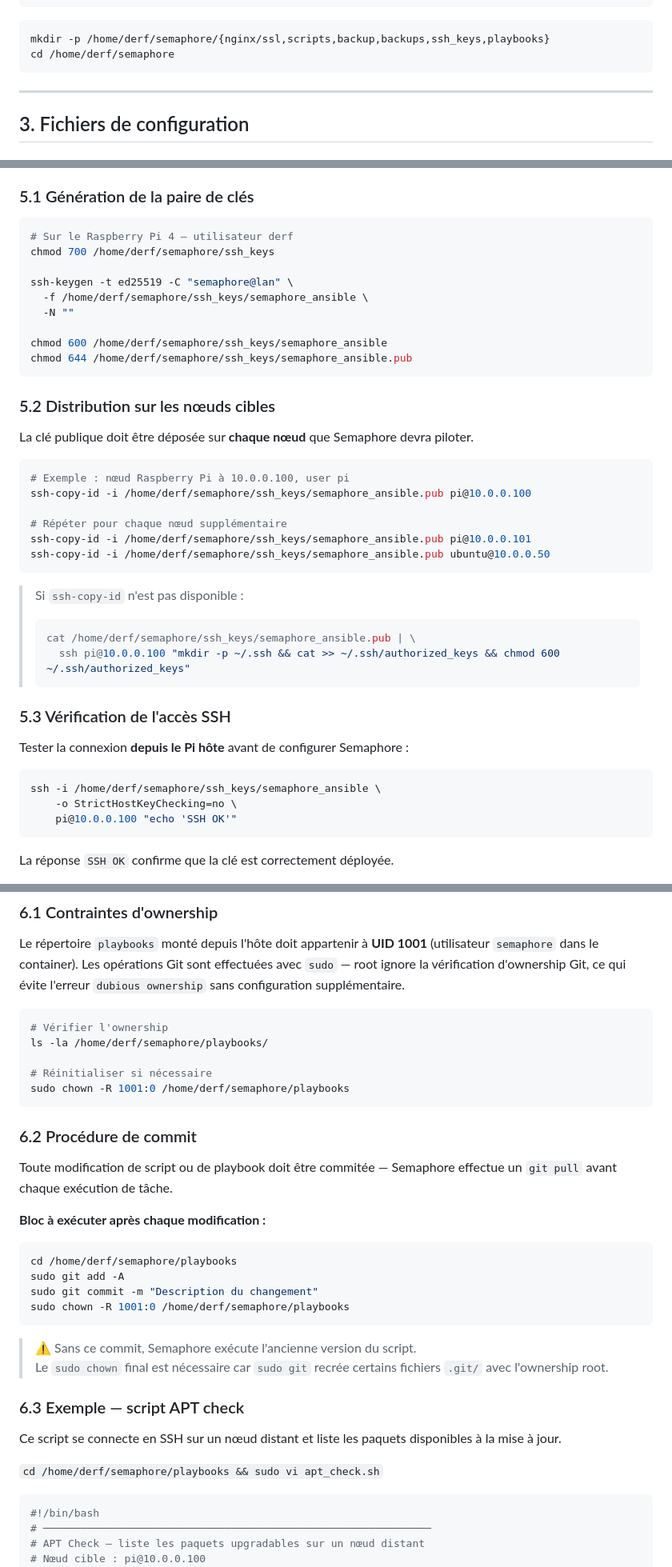
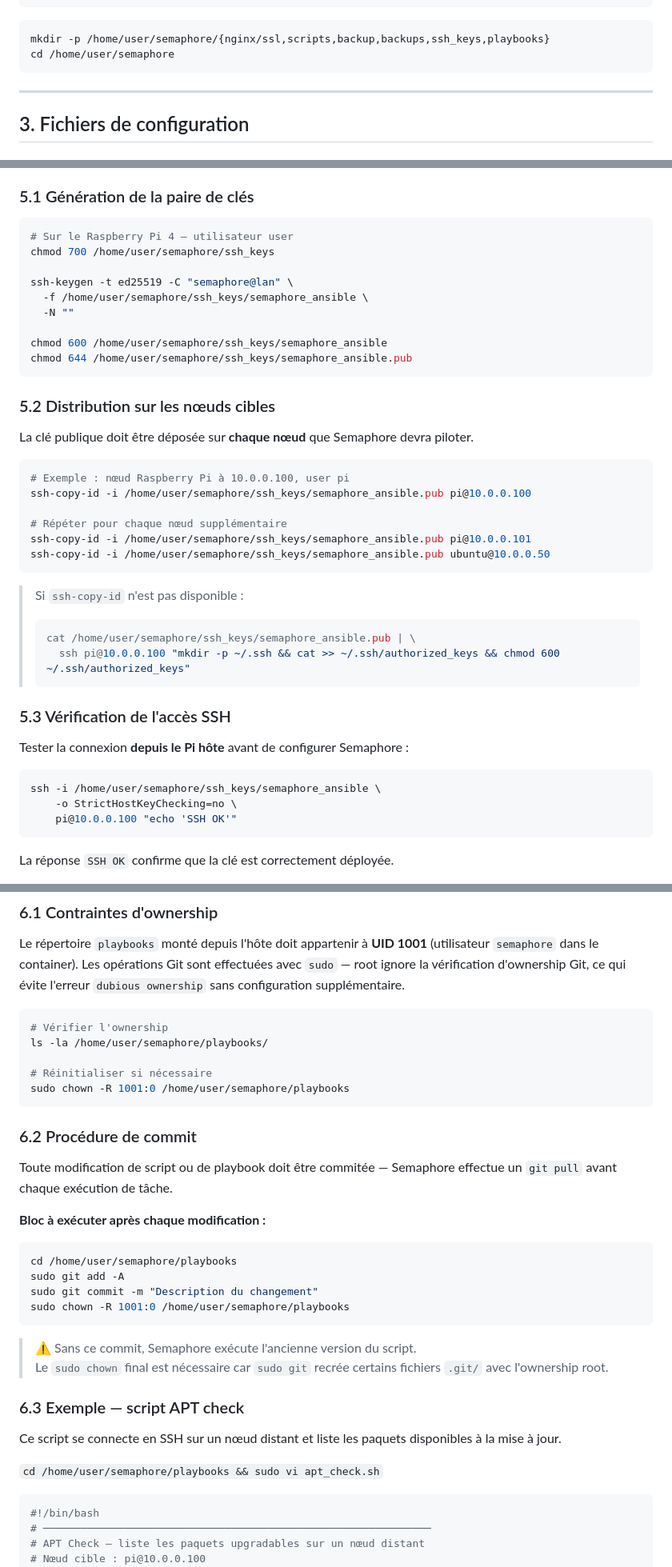
Before and after one commit to fredoss-vs/fredoss-vs.github.io, a Markdown page: Ansible_SemaphoreUI-rpi4/readme.md, 3 parts joined by grey strips. Shown at 80% size. GitHub-like rendering.

Commit message:
xxx change by ->user

````diff
--- a/Ansible_SemaphoreUI-rpi4/readme.md
+++ b/Ansible_SemaphoreUI-rpi4/readme.md
@@ -99,8 +99,8 @@ docker --version && docker compose version && openssl version
 ```
 
 ```bash
-mkdir -p /home/derf/semaphore/{nginx/ssl,scripts,backup,backups,ssh_keys,playbooks}
-cd /home/derf/semaphore
+mkdir -p /home/user/semaphore/{nginx/ssl,scripts,backup,backups,ssh_keys,playbooks}
+cd /home/user/semaphore
 ```
 
 ---
@@ -504,15 +504,15 @@ Semaphore exécute les scripts et playbooks via SSH. Une paire de clés dédiée
 ### 5.1 Génération de la paire de clés
 
 ```bash
-# Sur le Raspberry Pi 4 — utilisateur derf
-chmod 700 /home/derf/semaphore/ssh_keys
+# Sur le Raspberry Pi 4 — utilisateur user
+chmod 700 /home/user/semaphore/ssh_keys
 
 ssh-keygen -t ed25519 -C "semaphore@lan" \
-  -f /home/derf/semaphore/ssh_keys/semaphore_ansible \
+  -f /home/user/semaphore/ssh_keys/semaphore_ansible \
   -N ""
 
-chmod 600 /home/derf/semaphore/ssh_keys/semaphore_ansible
-chmod 644 /home/derf/semaphore/ssh_keys/semaphore_ansible.pub
+chmod 600 /home/user/semaphore/ssh_keys/semaphore_ansible
+chmod 644 /home/user/semaphore/ssh_keys/semaphore_ansible.pub
 ```
 
 ### 5.2 Distribution sur les nœuds cibles
@@ -521,16 +521,16 @@ La clé publique doit être déposée sur **chaque nœud** que Semaphore devra p
 
 ```bash
 # Exemple : nœud Raspberry Pi à 10.0.0.100, user pi
-ssh-copy-id -i /home/derf/semaphore/ssh_keys/semaphore_ansible.pub pi@10.0.0.100
+ssh-copy-id -i /home/user/semaphore/ssh_keys/semaphore_ansible.pub pi@10.0.0.100
 
 # Répéter pour chaque nœud supplémentaire
-ssh-copy-id -i /home/derf/semaphore/ssh_keys/semaphore_ansible.pub pi@10.0.0.101
-ssh-copy-id -i /home/derf/semaphore/ssh_keys/semaphore_ansible.pub ubuntu@10.0.0.50
+ssh-copy-id -i /home/user/semaphore/ssh_keys/semaphore_ansible.pub pi@10.0.0.101
+ssh-copy-id -i /home/user/semaphore/ssh_keys/semaphore_ansible.pub ubuntu@10.0.0.50
 ```
 
 > Si `ssh-copy-id` n'est pas disponible :
 > ```bash
-> cat /home/derf/semaphore/ssh_keys/semaphore_ansible.pub | \
+> cat /home/user/semaphore/ssh_keys/semaphore_ansible.pub | \
 >   ssh pi@10.0.0.100 "mkdir -p ~/.ssh && cat >> ~/.ssh/authorized_keys && chmod 600 ~/.ssh/authorized_keys"
 > ```
 
@@ -539,7 +539,7 @@ ssh-copy-id -i /home/derf/semaphore/ssh_keys/semaphore_ansible.pub ubuntu@10.0.0
 Tester la connexion **depuis le Pi hôte** avant de configurer Semaphore :
 
 ```bash
-ssh -i /home/derf/semaphore/ssh_keys/semaphore_ansible \
+ssh -i /home/user/semaphore/ssh_keys/semaphore_ansible \
     -o StrictHostKeyChecking=no \
     pi@10.0.0.100 "echo 'SSH OK'"
 ```
@@ -565,10 +565,10 @@ Le répertoire `playbooks` monté depuis l'hôte doit appartenir à **UID 1001**
 
 ```bash
 # Vérifier l'ownership
-ls -la /home/derf/semaphore/playbooks/
+ls -la /home/user/semaphore/playbooks/
 
 # Réinitialiser si nécessaire
-sudo chown -R 1001:0 /home/derf/semaphore/playbooks
+sudo chown -R 1001:0 /home/user/semaphore/playbooks
 ```
 
 ### 6.2 Procédure de commit
@@ -578,10 +578,10 @@ Toute modification de script ou de playbook doit être commitée — Semaphore e
 **Bloc à exécuter après chaque modification :**
 
 ```bash
-cd /home/derf/semaphore/playbooks
+cd /home/user/semaphore/playbooks
 sudo git add -A
 sudo git commit -m "Description du changement"
-sudo chown -R 1001:0 /home/derf/semaphore/playbooks
+sudo chown -R 1001:0 /home/user/semaphore/playbooks
 ```
 
 > ⚠️ Sans ce commit, Semaphore exécute l'ancienne version du script.
@@ -591,7 +591,7 @@ sudo chown -R 1001:0 /home/derf/semaphore/playbooks
 
 Ce script se connecte en SSH sur un nœud distant et liste les paquets disponibles à la mise à jour.
 
-`cd /home/derf/semaphore/playbooks && sudo vi apt_check.sh`
+`cd /home/user/semaphore/playbooks && sudo vi apt_check.sh`
 
 ```bash
 #!/bin/bash
````
Also changed, not shown: other parts of Ansible_SemaphoreUI-rpi4/readme.md (+24 -24 lines).
